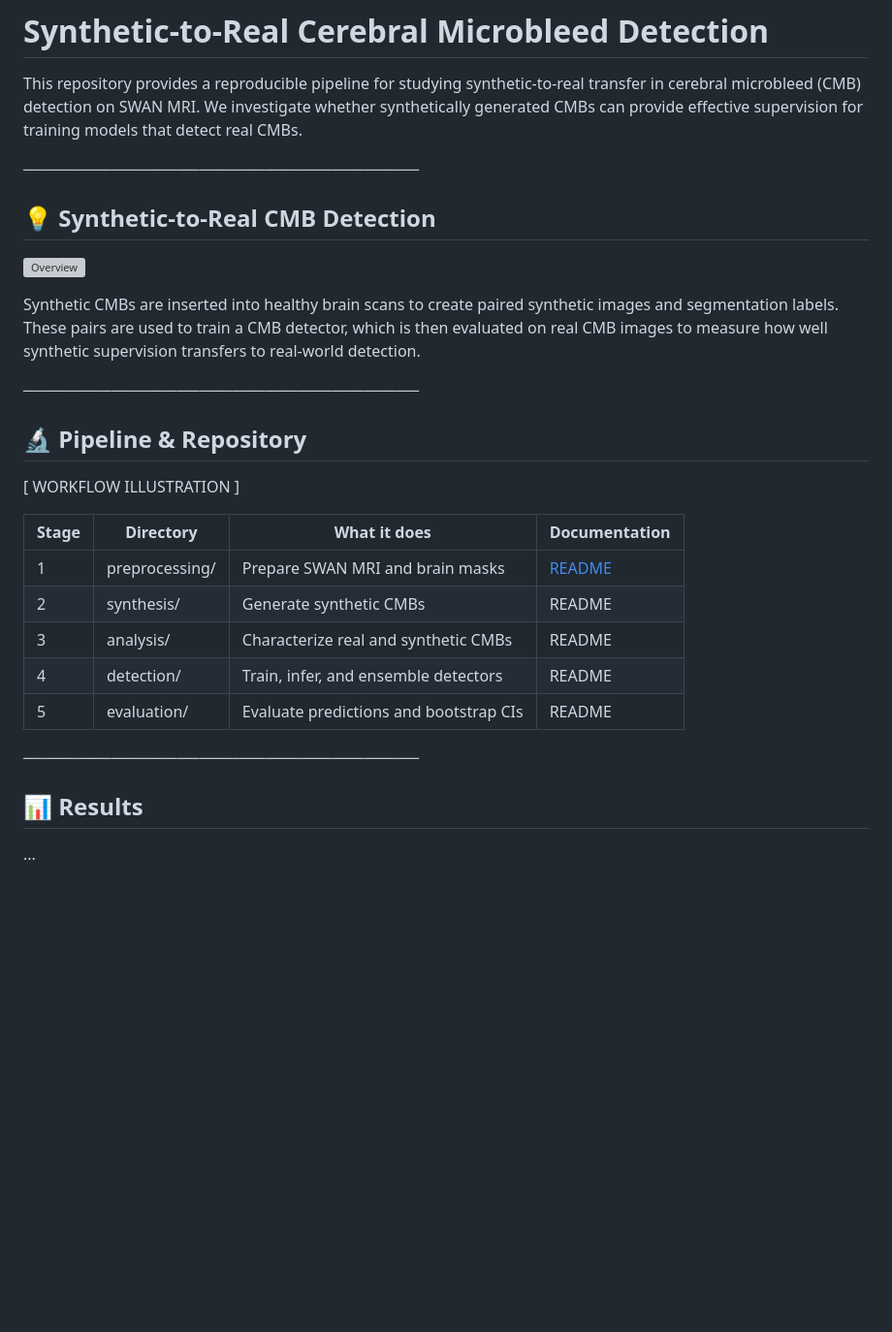
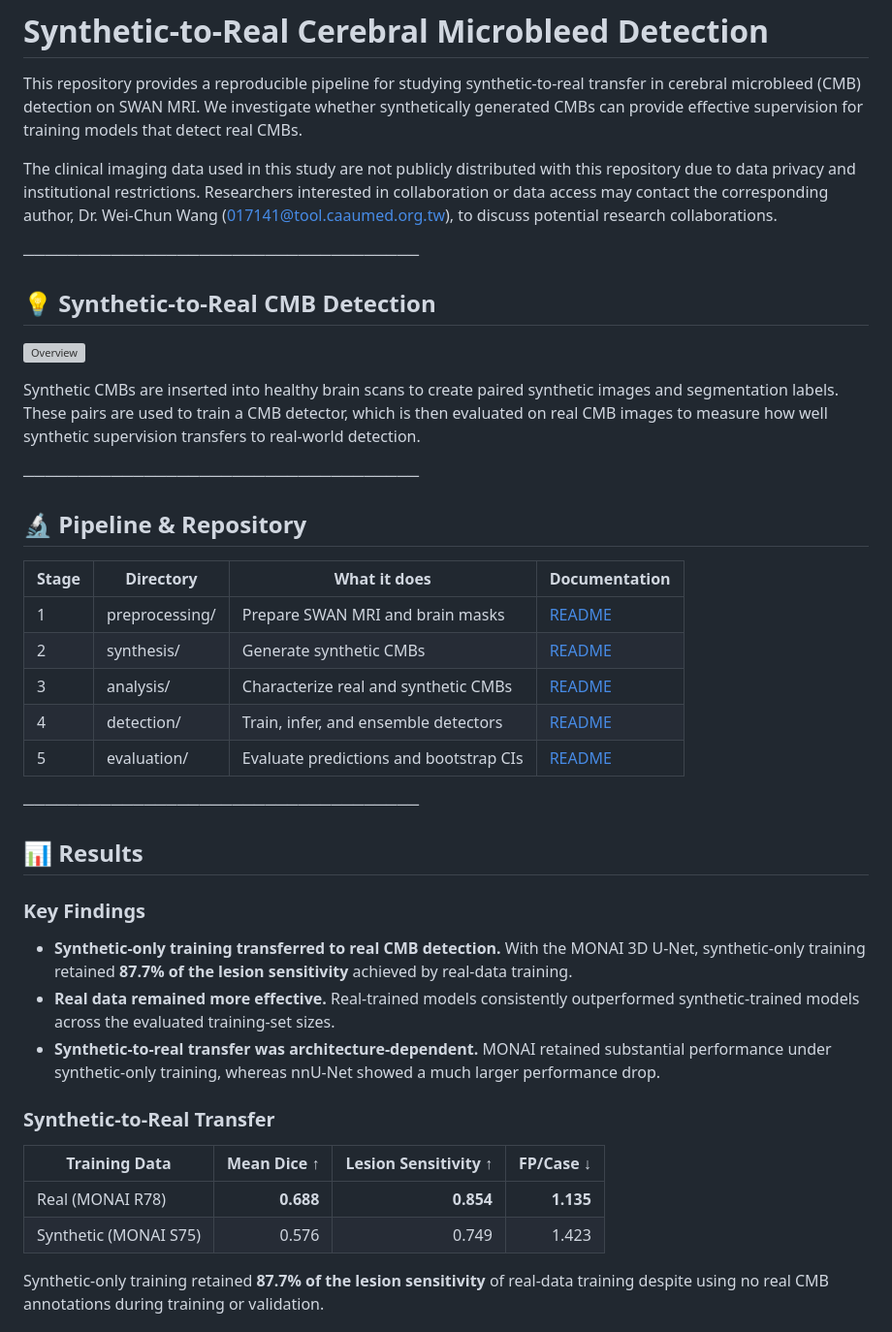
Before and after one commit to Lukehsu1999/synthetic-to-real-cmb-detection, a Markdown page: README.md, the part around the change printed below. Shown: that part at 97% size. Rendered like a GitHub page; blank space fills up the shorter version; grey boxes are pictures that could not be loaded.

```diff
--- a/README.md
+++ b/README.md
@@ -1,6 +1,8 @@
 # Synthetic-to-Real Cerebral Microbleed Detection
 
 This repository provides a reproducible pipeline for studying synthetic-to-real transfer in cerebral microbleed (CMB) detection on SWAN MRI. We investigate whether synthetically generated CMBs can provide effective supervision for training models that detect real CMBs.
+
+The clinical imaging data used in this study are not publicly distributed with this repository due to data privacy and institutional restrictions. Researchers interested in collaboration or data access may contact the corresponding author, Dr. Wei-Chun Wang (017141@tool.caaumed.org.tw), to discuss potential research collaborations.
 
 ────────────────────────────────────
 
@@ -14,17 +16,28 @@ Synthetic CMBs are inserted into healthy brain scans to create paired synthetic
 
 ## 🔬 Pipeline & Repository
 
-[ WORKFLOW ILLUSTRATION ]
-
 | Stage | Directory | What it does | Documentation |
 |-------|-----------|--------------|---------------|
 | 1 | preprocessing/ | Prepare SWAN MRI and brain masks | [README](./preprocessing/README.md) |
-| 2 | synthesis/ | Generate synthetic CMBs | README |
-| 3 | analysis/ | Characterize real and synthetic CMBs | README |
-| 4 | detection/ | Train, infer, and ensemble detectors | README |
-| 5 | evaluation/ | Evaluate predictions and bootstrap CIs | README |
+| 2 | synthesis/ | Generate synthetic CMBs | [README](./synthesis/README.md) |
+| 3 | analysis/ | Characterize real and synthetic CMBs | [README](./analysis/README.md) |
+| 4 | detection/ | Train, infer, and ensemble detectors | [README](./detection/README.md) |
+| 5 | evaluation/ | Evaluate predictions and bootstrap CIs | [README](./evaluation/README.md) |
 
 ────────────────────────────────────
 
 ## 📊 Results
-...
+### Key Findings
+- **Synthetic-only training transferred to real CMB detection.** With the MONAI 3D U-Net, synthetic-only training retained **87.7% of the lesion sensitivity** achieved by real-data training.
+- **Real data remained more effective.** Real-trained models consistently outperformed synthetic-trained models across the evaluated training-set sizes.
+- **Synthetic-to-real transfer was architecture-dependent.** MONAI retained substantial performance under synthetic-only training, whereas nnU-Net showed a much larger performance drop.
+
+### Synthetic-to-Real Transfer
+
+| Training Data | Mean Dice ↑ | Lesion Sensitivity ↑ | FP/Case ↓ |
+|---|---:|---:|---:|
+| Real (MONAI R78) | **0.688** | **0.854** | **1.135** |
+| Synthetic (MONAI S75) | 0.576 | 0.749 | 1.423 |
+
+Synthetic-only training retained **87.7% of the lesion sensitivity** of real-data training despite using no real CMB annotations during training or validation.
+
```
Also changed, not shown: other parts of README.md (+14 -0 lines), figures/MONAI_sample_982880_R3664297_SWAN_rank_01_slice_058.png (added).
